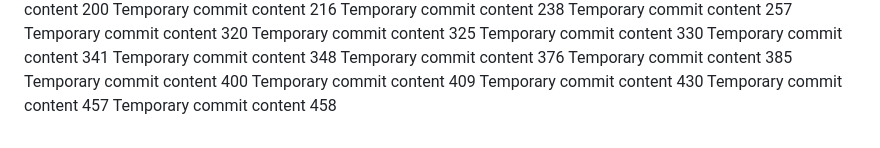
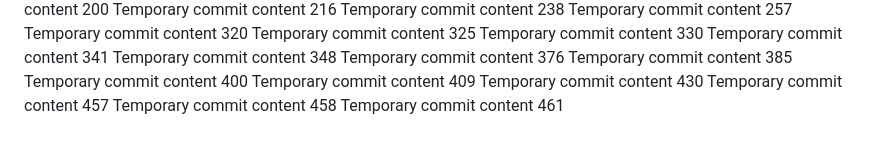
Before and after one commit to adullahiowode/skill, a Markdown page: edt/report.md, the part around the change. Rendered like a GitHub page.

Commit message:
Updated project documentation

```diff
--- a/edt/report.md
+++ b/edt/report.md
@@ -120,3 +120,4 @@ Temporary commit content 409
 Temporary commit content 430
 Temporary commit content 457
 Temporary commit content 458
+Temporary commit content 461
```
